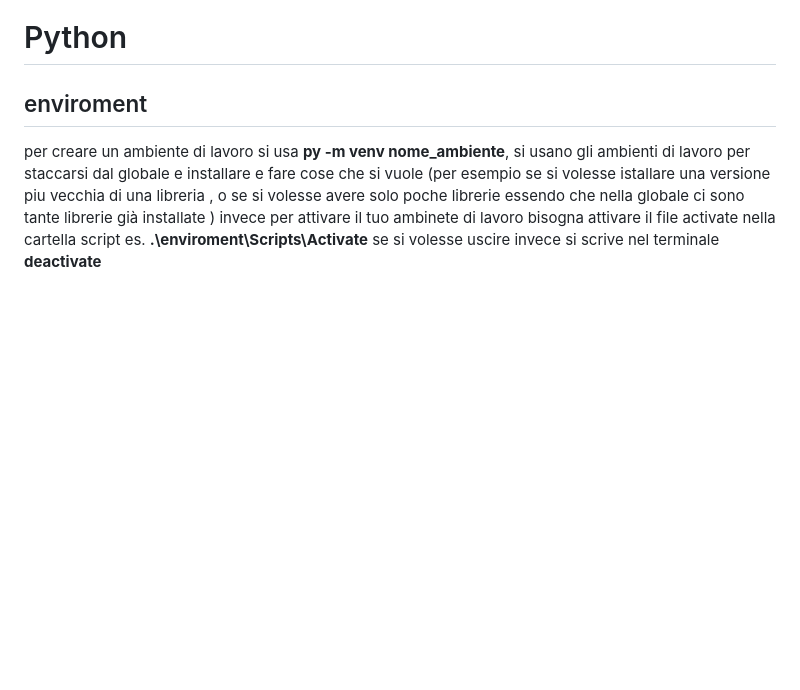
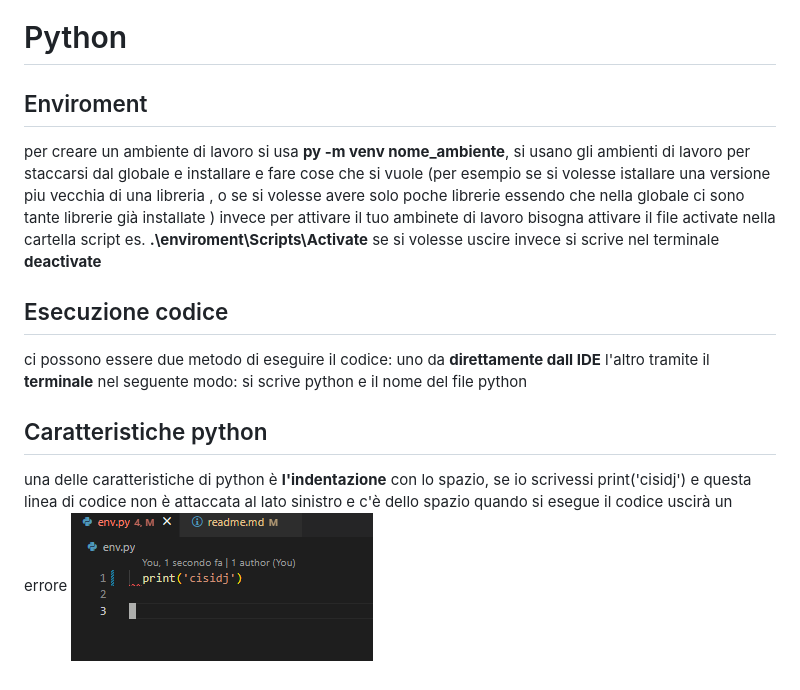
Before and after one commit to antoniolaikauf/python_learn, a Markdown page: readme.md, the part around the change. Rendered like a GitHub page; pictures changed too: img/Screenshot 2024-06-15 153450.png (added); blank space fills up the shorter version.

Commit message:
caratteristiche python

```diff
--- a/readme.md
+++ b/readme.md
@@ -1,6 +1,6 @@
 # Python
 
-## enviroment
+## Enviroment
  per creare un ambiente di lavoro si usa **py -m venv nome_ambiente**,
  si usano gli ambienti di lavoro per staccarsi dal globale e installare
  e fare cose che si vuole (per esempio se si volesse istallare una versione
@@ -9,3 +9,9 @@
  invece per attivare il tuo ambinete di lavoro bisogna attivare il file activate
  nella cartella script es. **.\enviroment\Scripts\Activate** se si volesse uscire invece
  si scrive nel terminale **deactivate**
+
+ ## Esecuzione codice
+ ci possono essere due metodo di eseguire il codice: uno da **direttamente dall IDE** l'altro tramite il **terminale** nel seguente modo: si scrive python e il nome del file python
+
+ ## Caratteristiche python
+ una delle caratteristiche di python è **l'indentazione** con lo spazio, se io scrivessi   print('cisidj') e questa linea di codice non è attaccata al lato sinistro e c'è dello spazio quando si esegue il codice uscirà un errore  ![](img/Screenshot%202024-06-15%20153450.png)
```
Also changed, not shown: 1 other file.
